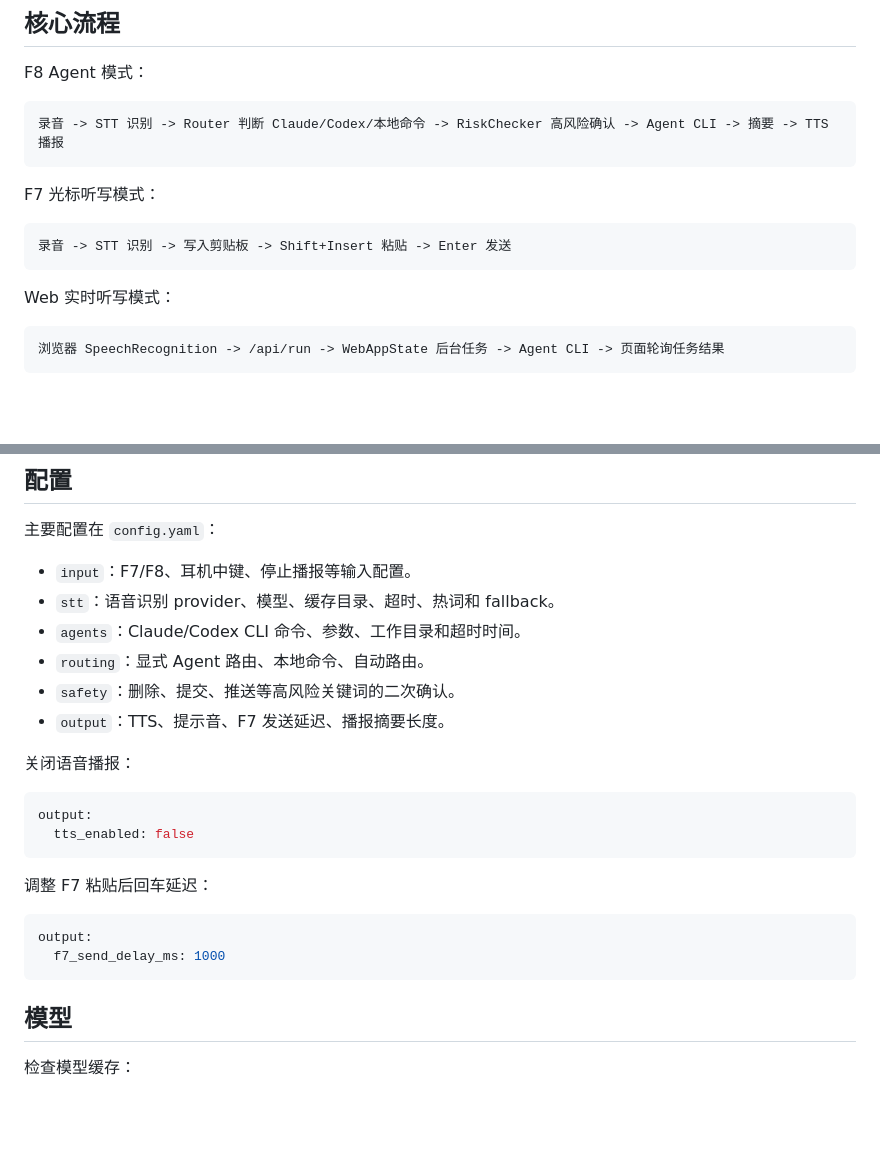
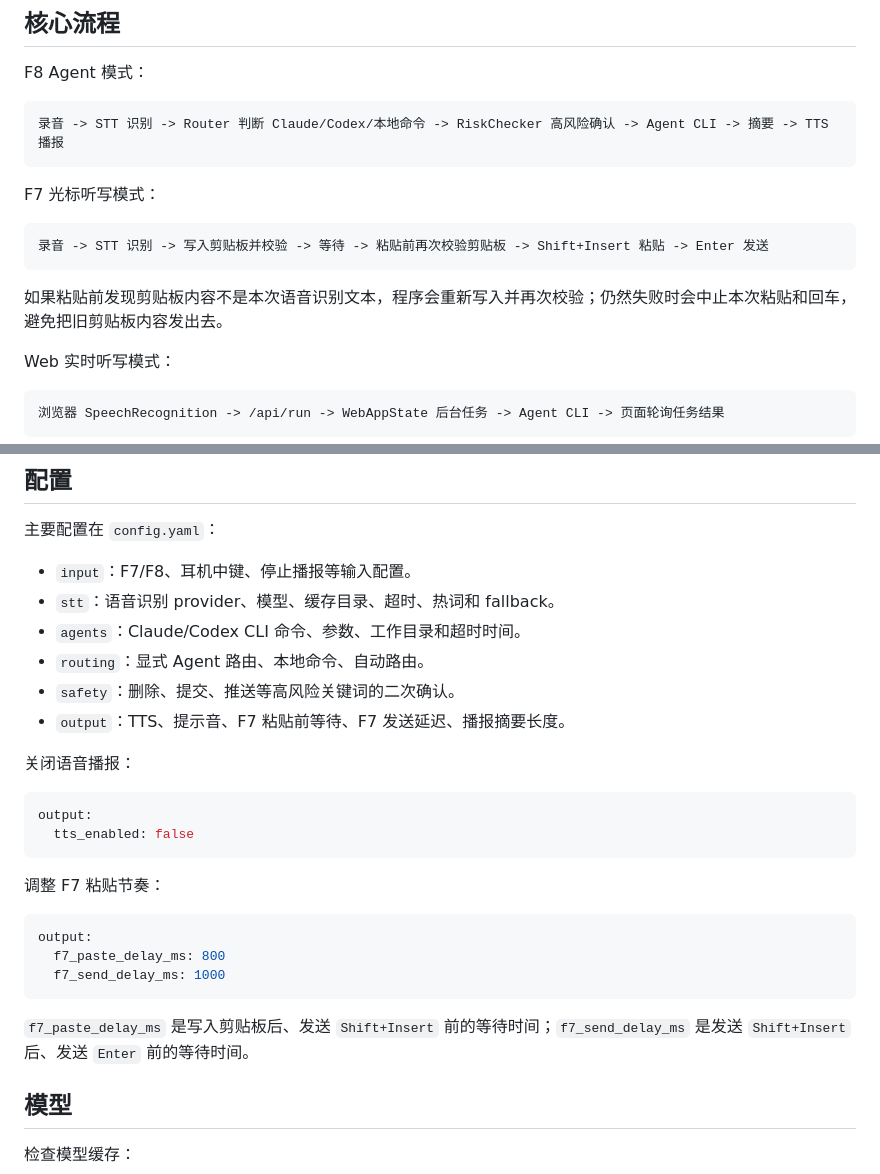
Before and after one commit to ffrfffff/voice-coding, a Markdown page: README.md, 2 parts joined by grey strips. Drawn GitHub-style; blank space fills up the shorter version.

Commit message:
Document F7 clipboard verification

````diff
--- a/README.md
+++ b/README.md
@@ -114,8 +114,10 @@ F8 Agent 模式：
 F7 光标听写模式：
 
 ```text
-录音 -> STT 识别 -> 写入剪贴板 -> Shift+Insert 粘贴 -> Enter 发送
+录音 -> STT 识别 -> 写入剪贴板并校验 -> 等待 -> 粘贴前再次校验剪贴板 -> Shift+Insert 粘贴 -> Enter 发送
 ```
+
+如果粘贴前发现剪贴板内容不是本次语音识别文本，程序会重新写入并再次校验；仍然失败时会中止本次粘贴和回车，避免把旧剪贴板内容发出去。
 
 Web 实时听写模式：
 
@@ -132,7 +134,7 @@ Web 实时听写模式：
 - `agents`：Claude/Codex CLI 命令、参数、工作目录和超时时间。
 - `routing`：显式 Agent 路由、本地命令、自动路由。
 - `safety`：删除、提交、推送等高风险关键词的二次确认。
-- `output`：TTS、提示音、F7 发送延迟、播报摘要长度。
+- `output`：TTS、提示音、F7 粘贴前等待、F7 发送延迟、播报摘要长度。
 
 关闭语音播报：
 
@@ -141,12 +143,15 @@ output:
   tts_enabled: false
 ```
 
-调整 F7 粘贴后回车延迟：
+调整 F7 粘贴节奏：
 
 ```yaml
 output:
+  f7_paste_delay_ms: 800
   f7_send_delay_ms: 1000
 ```
+
+`f7_paste_delay_ms` 是写入剪贴板后、发送 `Shift+Insert` 前的等待时间；`f7_send_delay_ms` 是发送 `Shift+Insert` 后、发送 `Enter` 前的等待时间。
 
 ## 模型
 
````
